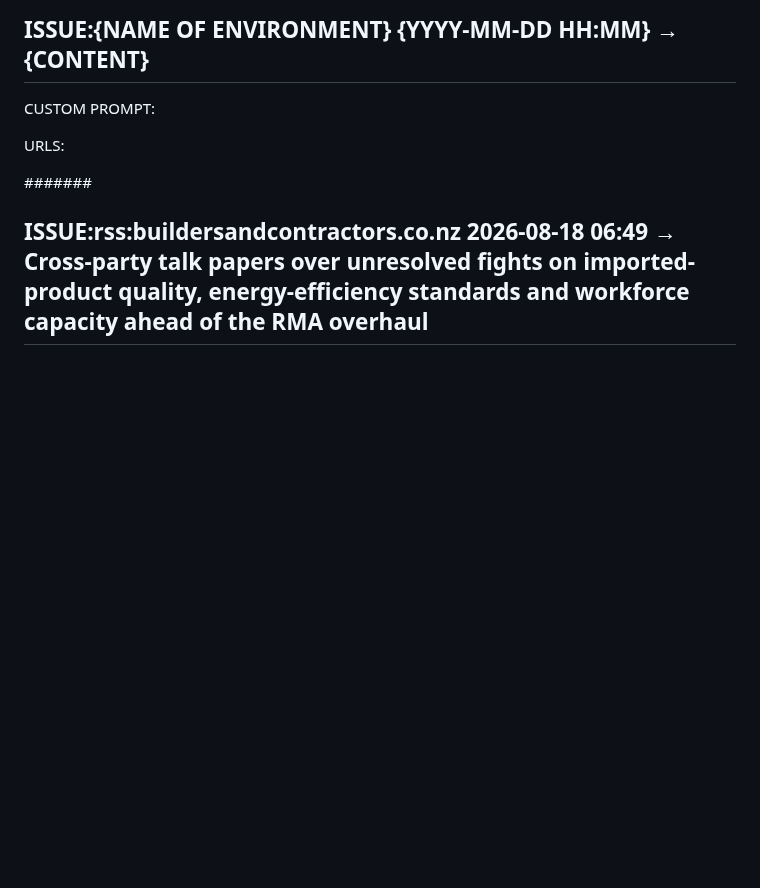
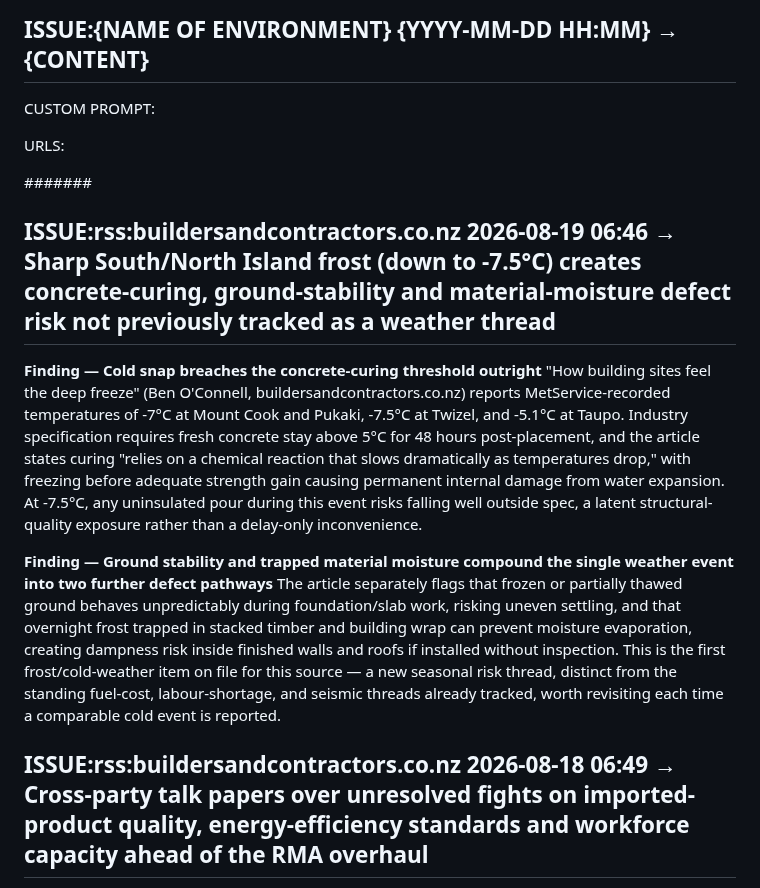
Before and after one commit to jayreck996/md-redwolf, a Markdown page: could/ANALYSIS-ISSUE-2026Q3.md, the part around the change. Rendered like a GitHub page; blank space fills up the shorter version.

Commit message:
ts-web-update: could/ANALYSIS-ISSUE-2026Q3.md

```diff
--- a/could/ANALYSIS-ISSUE-2026Q3.md
+++ b/could/ANALYSIS-ISSUE-2026Q3.md
@@ -15,6 +15,13 @@ CUSTOM PROMPT:
 URLS:
 
 ####### <!-- ANCHOR MARKER - ADD ALL NEW ISSUE ENTRIES DIRECTLY BELOW THIS LINE, NEVER DELETE OR EDIT PREVIOUS ISSUE ENTRIES-->
+## ISSUE:rss:buildersandcontractors.co.nz 2026-08-19 06:46 → Sharp South/North Island frost (down to -7.5°C) creates concrete-curing, ground-stability and material-moisture defect risk not previously tracked as a weather thread
+
+**Finding — Cold snap breaches the concrete-curing threshold outright**
+"How building sites feel the deep freeze" (Ben O'Connell, buildersandcontractors.co.nz) reports MetService-recorded temperatures of -7°C at Mount Cook and Pukaki, -7.5°C at Twizel, and -5.1°C at Taupo. Industry specification requires fresh concrete stay above 5°C for 48 hours post-placement, and the article states curing "relies on a chemical reaction that slows dramatically as temperatures drop," with freezing before adequate strength gain causing permanent internal damage from water expansion. At -7.5°C, any uninsulated pour during this event risks falling well outside spec, a latent structural-quality exposure rather than a delay-only inconvenience.
+
+**Finding — Ground stability and trapped material moisture compound the single weather event into two further defect pathways**
+The article separately flags that frozen or partially thawed ground behaves unpredictably during foundation/slab work, risking uneven settling, and that overnight frost trapped in stacked timber and building wrap can prevent moisture evaporation, creating dampness risk inside finished walls and roofs if installed without inspection. This is the first frost/cold-weather item on file for this source — a new seasonal risk thread, distinct from the standing fuel-cost, labour-shortage, and seismic threads already tracked, worth revisiting each time a comparable cold event is reported.
 ## ISSUE:rss:buildersandcontractors.co.nz 2026-08-18 06:49 → Cross-party talk papers over unresolved fights on imported-product quality, energy-efficiency standards and workforce capacity ahead of the RMA overhaul
 
 **Finding — Consensus is on the problem, not the solution**
```
